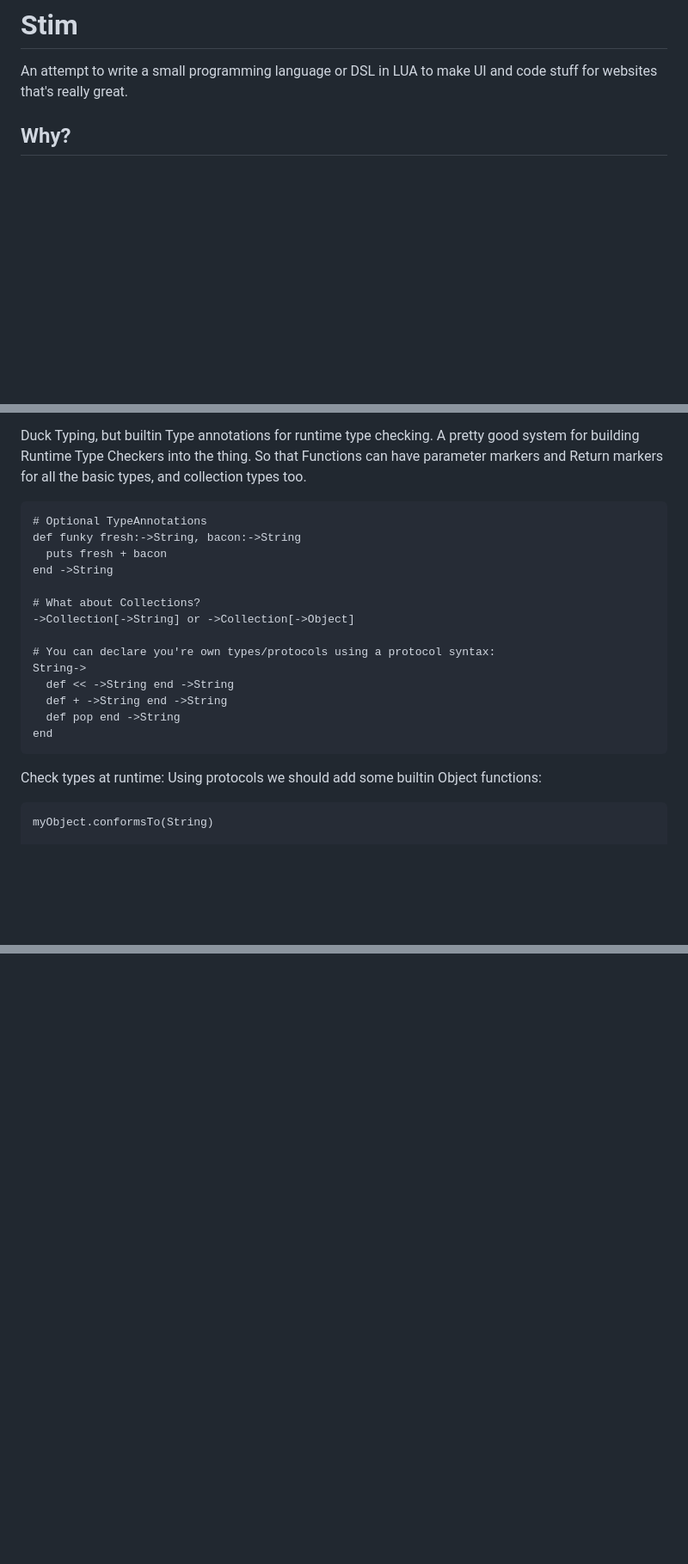
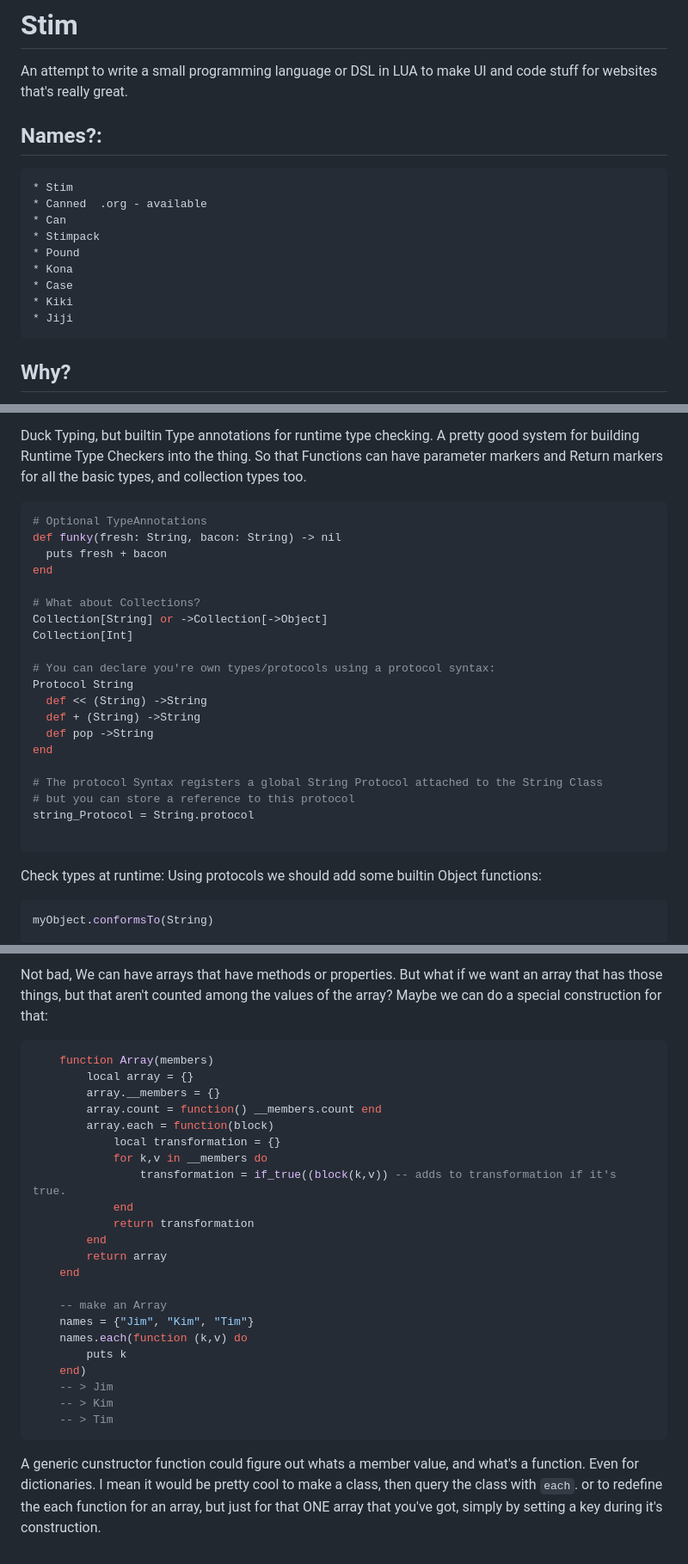
Before and after one commit to karloscarweber/KonaScript, a Markdown page: README.md, 3 parts joined by grey strips. Shown at 86% size. Rendered like a GitHub page; blank space fills up the shorter version.

````diff
--- a/README.md
+++ b/README.md
@@ -1,6 +1,17 @@
 # Stim
 
 An attempt to write a small programming language or DSL in LUA to make UI and code stuff for websites that's really great.
+
+## Names?:
+	* Stim
+	* Canned  .org - available
+	* Can
+	* Stimpack
+	* Pound
+	* Kona
+	* Case
+	* Kiki
+	* Jiji
 
 ## Why?
 Javascript is not the best. It's getting better, but ya know what... we could do better. I want a language that supports an expressive syntax to construct and manipulate Nested UI. One that is purpose built for the needs of the web and it's interface, and one that responds to and makes UI responsive and interactive.
@@ -78,25 +89,31 @@ Simple Syntax: Although we want the language to be expressive, we also don't wan
 Builtin Testing Framework: Make it easy to test this mother fucker.
 
 Duck Typing, but builtin Type annotations for runtime type checking. A pretty good system for building Runtime Type Checkers into the thing. So that Functions can have parameter markers and Return markers for all the basic types, and collection types too.
-```stim
+```ruby
 # Optional TypeAnnotations
-def funky fresh:->String, bacon:->String
+def funky(fresh: String, bacon: String) -> nil
   puts fresh + bacon
-end ->String
+end
 
 # What about Collections?
-->Collection[->String] or ->Collection[->Object]
+Collection[String] or ->Collection[->Object]
+Collection[Int]
 
 # You can declare you're own types/protocols using a protocol syntax:
-String->
-  def << ->String end ->String
-  def + ->String end ->String
-  def pop end ->String
+Protocol String
+  def << (String) ->String
+  def + (String) ->String
+  def pop ->String
 end
+
+# The protocol Syntax registers a global String Protocol attached to the String Class
+# but you can store a reference to this protocol
+string_Protocol = String.protocol
+
 ```
 
 Check types at runtime: Using protocols we should add some builtin Object functions:
-```stim
+```ruby
 myObject.conformsTo(String)
 
 # or make it only in function calls with types you get a special method:
@@ -120,0 +196,27 @@ PROTOCOLS: Like in Swift, are named, an Object will have parameters, and expecte
+Not bad, We can have arrays that have methods or properties. But what if we want an array that has those things, but that aren't counted among the values of the array? Maybe we can do a special construction for that:
+```lua
+	function Array(members)
+		local array = {}
+		array.__members = {}
+		array.count = function() __members.count end
+		array.each = function(block)
+			local transformation = {}
+			for k,v in __members do
+				transformation = if_true((block(k,v)) -- adds to transformation if it's true.
+			end
+			return transformation
+		end
+		return array
+	end
+
+	-- make an Array
+	names = {"Jim", "Kim", "Tim"}
+	names.each(function (k,v) do
+		puts k
+	end)
+	-- > Jim
+	-- > Kim
+	-- > Tim
+```
+
+A generic cunstructor function could figure out whats a member value, and what's a function. Even for dictionaries. I mean it would be pretty cool to make a class, then query the class with `each`. or to redefine the each function for an array, but just for that ONE array that you've got, simply by setting a key during it's construction.
````
Also changed, not shown: other parts of README.md (+60 -2 lines).
